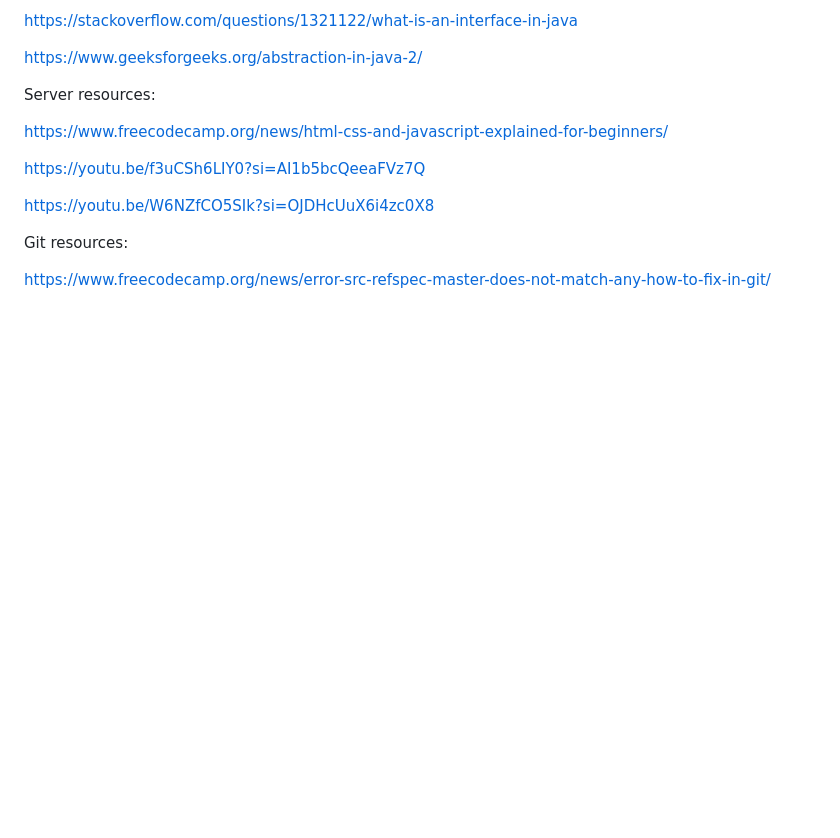
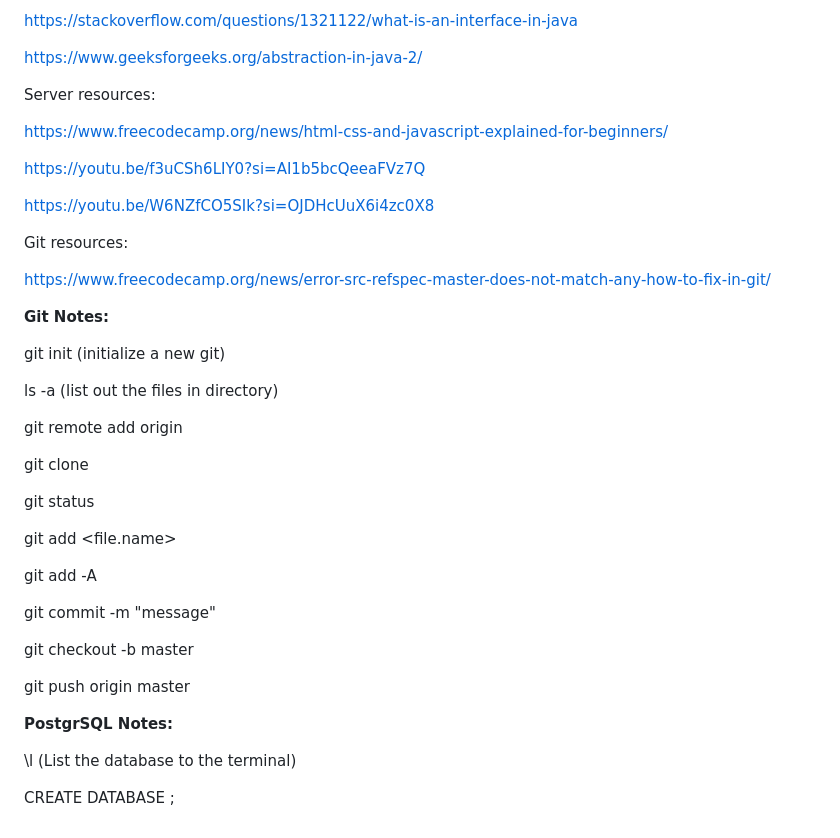
Before and after one commit to kenneth-l-yan/URLShortener, a Markdown page: Notes.md, the part around the change. GitHub-like rendering; blank space fills up the shorter version.

```diff
--- a/Notes.md
+++ b/Notes.md
@@ -72,3 +72,33 @@ https://youtu.be/W6NZfCO5SIk?si=OJDHcUuX6i4zc0X8
 Git resources:
 
 https://www.freecodecamp.org/news/error-src-refspec-master-does-not-match-any-how-to-fix-in-git/
+
+
+**Git Notes:**
+
+git init (initialize a new git)
+
+ls -a (list out the files in directory)
+
+git remote add origin <html url of github repo>
+
+git clone <html url of github repo>
+
+git status
+
+git add <file.name>
+
+git add -A
+
+git commit -m "message"
+
+git checkout -b master
+
+git push origin master
+
+
+**PostgrSQL Notes:**
+
+\l (List the database to the terminal)
+
+CREATE DATABASE <name of database>;
```
